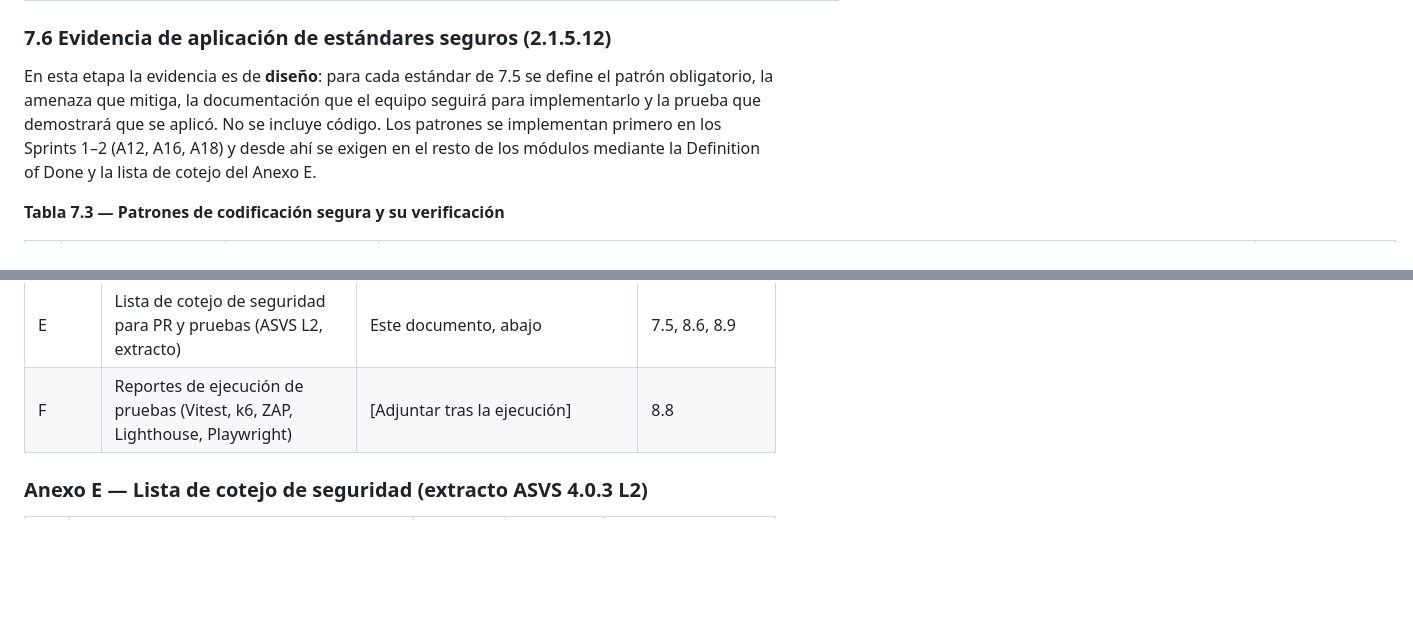
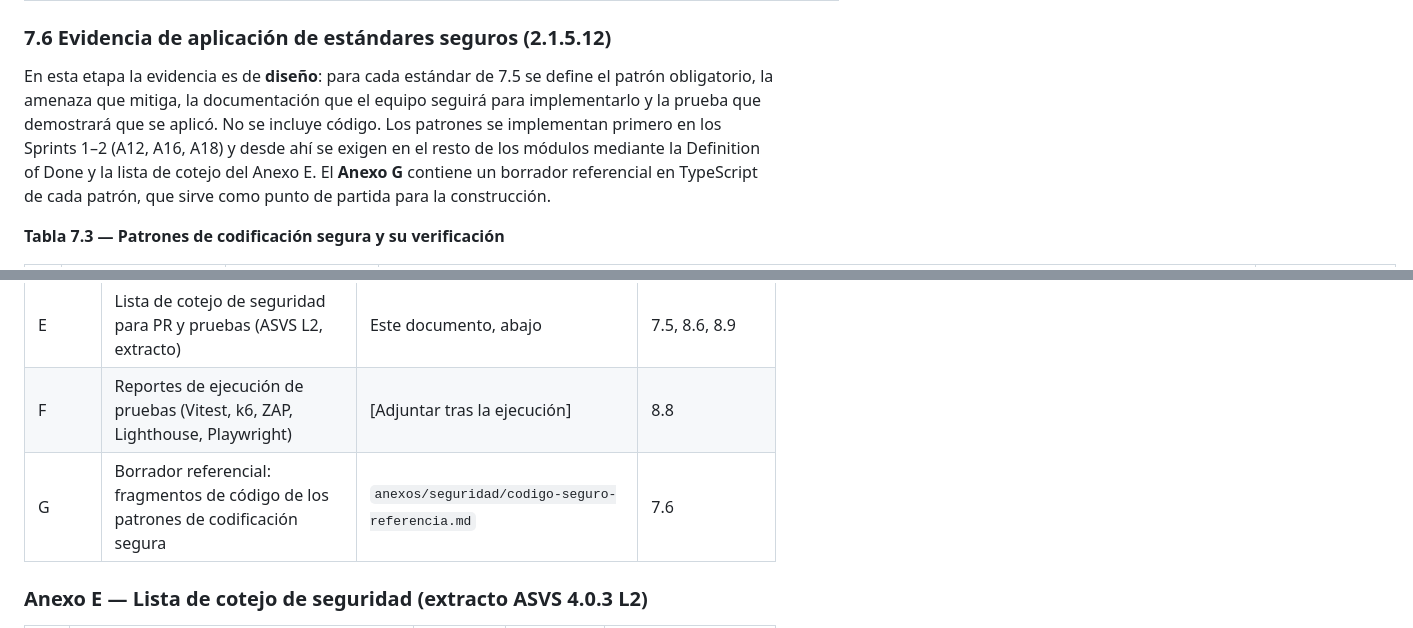
Before and after one commit to CarlosM01/Informe2ProyectoIntegrado, a Markdown page: Informe2_Kotoduo_SGP.md, 2 parts joined by grey strips. Drawn GitHub-style; blank space fills up the shorter version.

```diff
--- a/Informe2_Kotoduo_SGP.md
+++ b/Informe2_Kotoduo_SGP.md
@@ -979,7 +979,7 @@ Los estándares se derivan de OWASP Top 10:2021, ASVS 4.0.3 y la OWASP Cheat She
 
 ### 7.6 Evidencia de aplicación de estándares seguros (2.1.5.12)
 
-En esta etapa la evidencia es de **diseño**: para cada estándar de 7.5 se define el patrón obligatorio, la amenaza que mitiga, la documentación que el equipo seguirá para implementarlo y la prueba que demostrará que se aplicó. No se incluye código. Los patrones se implementan primero en los Sprints 1–2 (A12, A16, A18) y desde ahí se exigen en el resto de los módulos mediante la Definition of Done y la lista de cotejo del Anexo E.
+En esta etapa la evidencia es de **diseño**: para cada estándar de 7.5 se define el patrón obligatorio, la amenaza que mitiga, la documentación que el equipo seguirá para implementarlo y la prueba que demostrará que se aplicó. No se incluye código. Los patrones se implementan primero en los Sprints 1–2 (A12, A16, A18) y desde ahí se exigen en el resto de los módulos mediante la Definition of Done y la lista de cotejo del Anexo E. El **Anexo G** contiene un borrador referencial en TypeScript de cada patrón, que sirve como punto de partida para la construcción.
 
 **Tabla 7.3 — Patrones de codificación segura y su verificación**
 
@@ -1324,6 +1324,7 @@ World Wide Web Consortium. (2023). *Web Content Accessibility Guidelines (WCAG)
 | D | Prototipo navegable (HTML/CSS) y capturas v1 → v2 | `anexos/prototipo/index.html` | 5.3–5.5 |
 | E | Lista de cotejo de seguridad para PR y pruebas (ASVS L2, extracto) | Este documento, abajo | 7.5, 8.6, 8.9 |
 | F | Reportes de ejecución de pruebas (Vitest, k6, ZAP, Lighthouse, Playwright) | [Adjuntar tras la ejecución] | 8.8 |
+| G | Borrador referencial: fragmentos de código de los patrones de codificación segura | `anexos/seguridad/codigo-seguro-referencia.md` | 7.6 |
 
 ### Anexo E — Lista de cotejo de seguridad (extracto ASVS 4.0.3 L2)
 
```
Also changed, not shown: README.md (+2 -1 lines), anexos/seguridad/codigo-seguro-referencia.md (added, +180 -0 lines).
